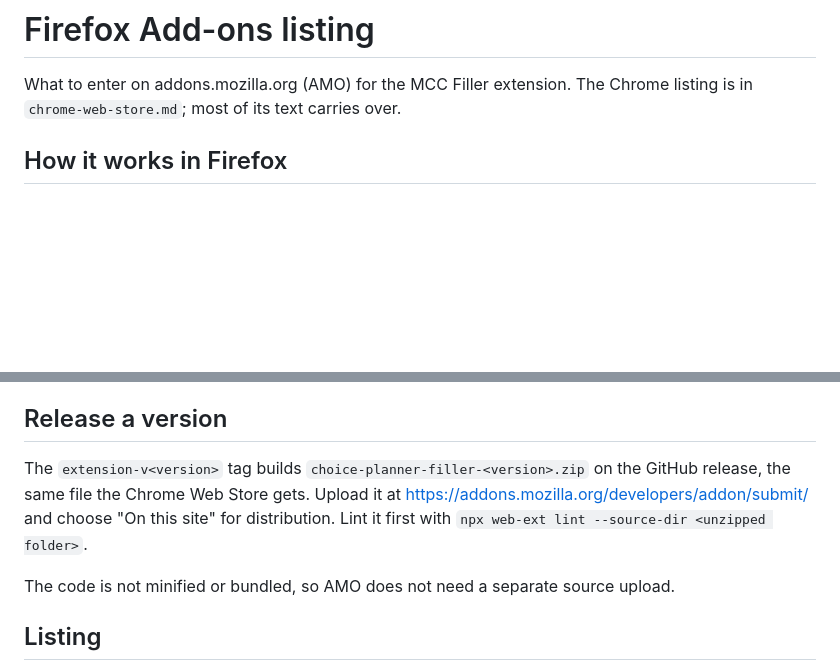
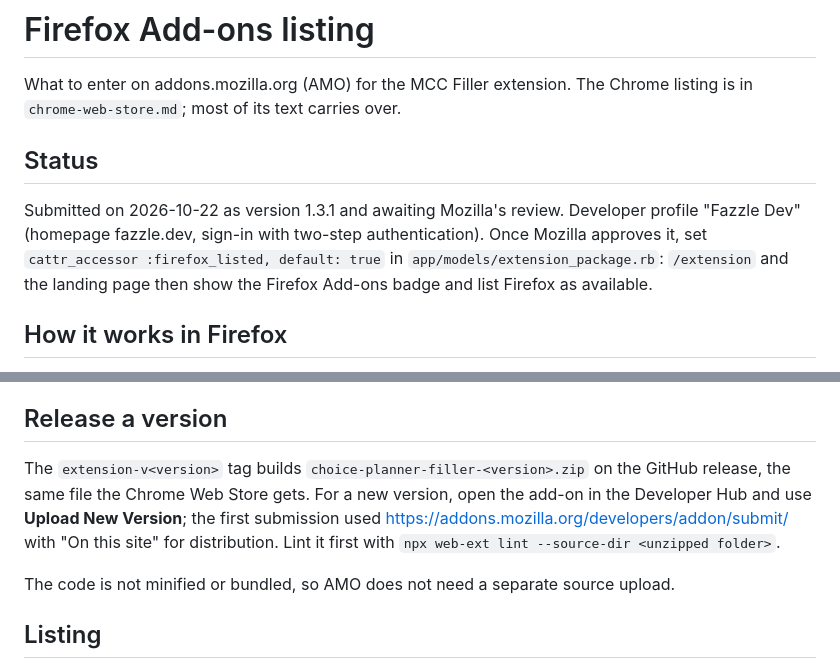
Before and after one commit to fazzledev/neet-pg-choice-planner, a Markdown page: docs/firefox-add-ons.md, 2 parts joined by grey strips. Drawn GitHub-style; blank space fills up the shorter version.

```diff
--- a/docs/firefox-add-ons.md
+++ b/docs/firefox-add-ons.md
@@ -1,6 +1,10 @@
 # Firefox Add-ons listing
 
 What to enter on addons.mozilla.org (AMO) for the MCC Filler extension. The Chrome listing is in `chrome-web-store.md`; most of its text carries over.
+
+## Status
+
+Submitted on 2026-10-22 as version 1.3.1 and awaiting Mozilla's review. Developer profile "Fazzle Dev" (homepage fazzle.dev, sign-in with two-step authentication). Once Mozilla approves it, set `cattr_accessor :firefox_listed, default: true` in `app/models/extension_package.rb`: `/extension` and the landing page then show the Firefox Add-ons badge and list Firefox as available.
 
 ## How it works in Firefox
 
@@ -10,7 +14,7 @@ What to enter on addons.mozilla.org (AMO) for the MCC Filler extension. The Chro
 
 ## Release a version
 
-The `extension-v<version>` tag builds `choice-planner-filler-<version>.zip` on the GitHub release, the same file the Chrome Web Store gets. Upload it at https://addons.mozilla.org/developers/addon/submit/ and choose "On this site" for distribution. Lint it first with `npx web-ext lint --source-dir <unzipped folder>`.
+The `extension-v<version>` tag builds `choice-planner-filler-<version>.zip` on the GitHub release, the same file the Chrome Web Store gets. For a new version, open the add-on in the Developer Hub and use **Upload New Version**; the first submission used https://addons.mozilla.org/developers/addon/submit/ with "On this site" for distribution. Lint it first with `npx web-ext lint --source-dir <unzipped folder>`.
 
 The code is not minified or bundled, so AMO does not need a separate source upload.
 
```
Also changed, not shown: docs/chrome-web-store.md (+5 -1 lines).
